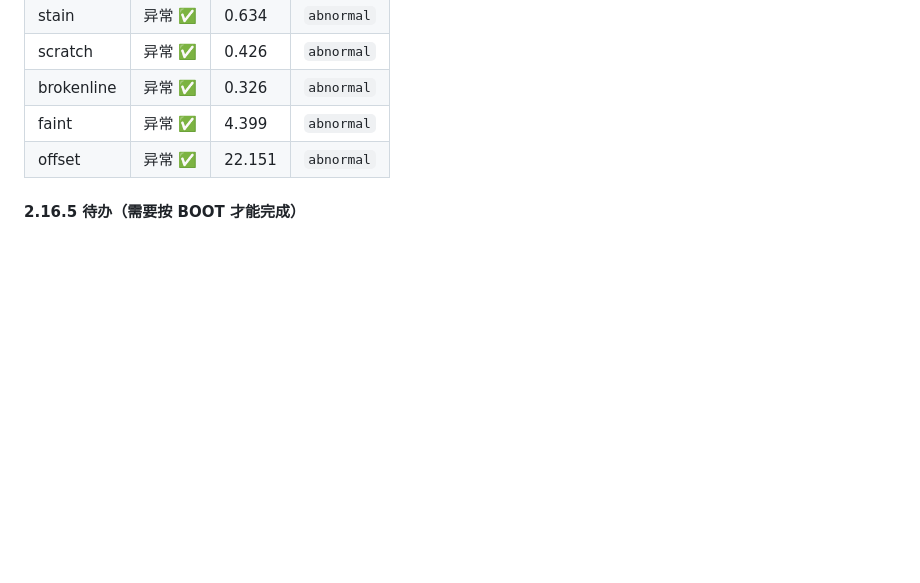
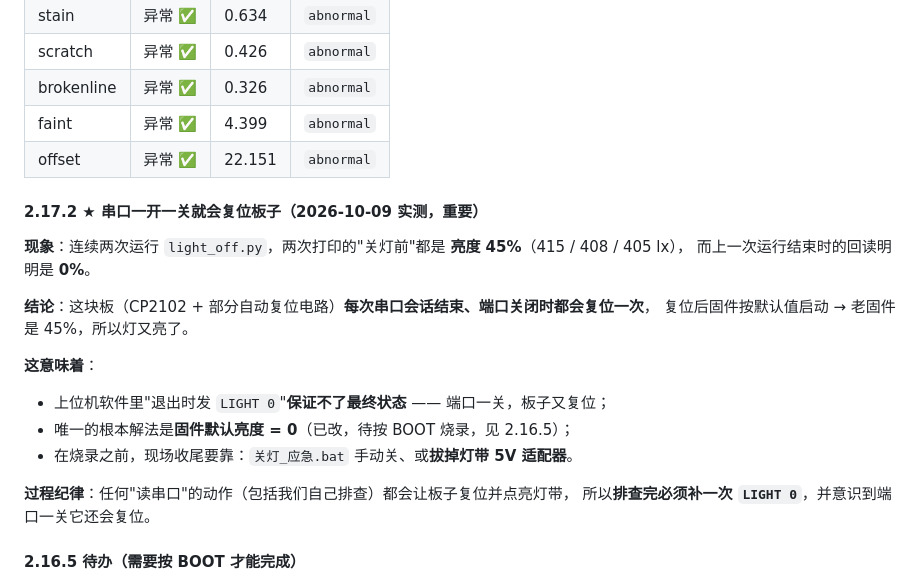
Before and after one commit to SHY10086332/lightguard-hardware, a Markdown page: 04_硬件验证记录/hardware-test-log.md, the part around the change. Rendered like a GitHub page; blank space fills up the shorter version.

Commit message:
记录重要现象：串口开关即复位板子，退出关灯保证不了最终状态（根因需固件默认亮度=0）

```diff
--- a/04_硬件验证记录/hardware-test-log.md
+++ b/04_硬件验证记录/hardware-test-log.md
@@ -642,6 +642,22 @@ BRIGHTNESS: 100 → 0 → 0 → 0 → 100 → 0 → 0 → 0 → 100 → 88 → 8
 | faint | 异常 ✅ | 4.399 | `abnormal` |
 | offset | 异常 ✅ | 22.151 | `abnormal` |
 
+#### 2.17.2 ★ 串口一开一关就会复位板子（2026-10-09 实测，重要）
+
+**现象**：连续两次运行 `light_off.py`，两次打印的"关灯前"都是 **亮度 45%**（415 / 408 / 405 lx），
+而上一次运行结束时的回读明明是 **0%**。
+
+**结论**：这块板（CP2102 + 部分自动复位电路）**每次串口会话结束、端口关闭时都会复位一次**，
+复位后固件按默认值启动 → 老固件是 45%，所以灯又亮了。
+
+**这意味着**：
+- 上位机软件里"退出时发 `LIGHT 0`"**保证不了最终状态** —— 端口一关，板子又复位；
+- 唯一的根本解法是**固件默认亮度 = 0**（已改，待按 BOOT 烧录，见 2.16.5）；
+- 在烧录之前，现场收尾要靠：`关灯_应急.bat` 手动关、或**拔掉灯带 5V 适配器**。
+
+**过程纪律**：任何"读串口"的动作（包括我们自己排查）都会让板子复位并点亮灯带，
+所以**排查完必须补一次 `LIGHT 0`**，并意识到端口一关它还会复位。
+
 #### 2.16.5 待办（需要按 BOOT 才能完成）
 
 - ⏳ **把"默认亮度 0%"的固件烧进板子**：本轮执行时发现 **ESP32 开发板支持包被删除**
```
Also changed, not shown: 硬件提交说明.md (+1 -0 lines).
